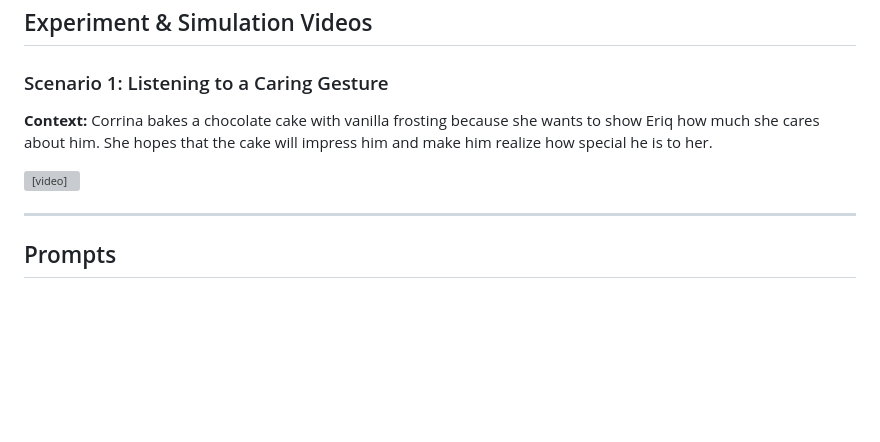
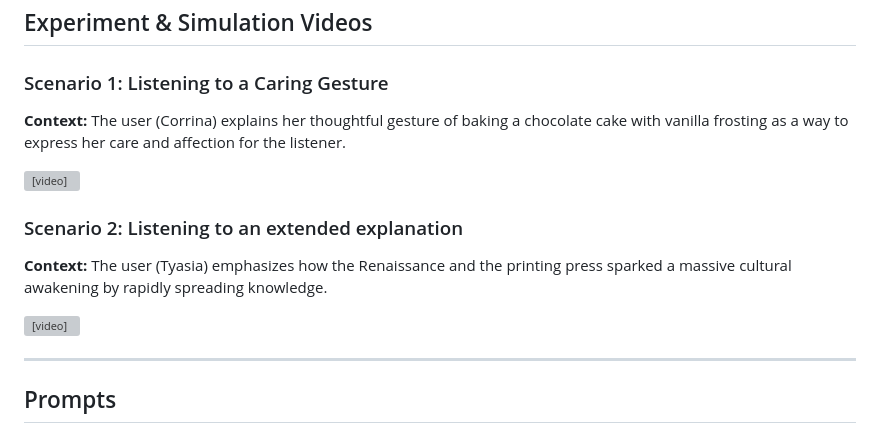
Before and after one commit to anonymoususer62123-droid/anonymoususer62123-droid.github.io, a Markdown page: README.md, the part around the change. GitHub-like rendering; blank space fills up the shorter version; grey boxes are pictures that could not be loaded.

```diff
--- a/README.md
+++ b/README.md
@@ -12,11 +12,19 @@ Anonymous Author(s)
 
 ### Scenario 1: Listening to a Caring Gesture
 
-**Context:** Corrina bakes a chocolate cake with vanilla frosting because she wants to show Eriq how much she cares about him. She hopes that the cake will impress him and make him realize how special he is to her.
+**Context:** The user (Corrina) explains her thoughtful gesture of baking a chocolate cake with vanilla frosting as a way to express her care and affection for the listener.
 
 <p align="left">
-  <video src="https://github.com/user-attachments/assets/1718804e-1b6d-4058-aa87-1f6d1097b794" width="100%" controls muted playsinline>
-    Your browser does not support the video tag.
+  <video src="https://github.com/user-attachments/assets/1daf5c2c-194e-42fa-8888-4d416758f547" width="100%" controls muted playsinline>
+  </video>
+</p>
+
+### Scenario 2: Listening to an extended explanation
+
+**Context:** The user (Tyasia) emphasizes how the Renaissance and the printing press sparked a massive cultural awakening by rapidly spreading knowledge.
+
+<p align="left">
+  <video src="https://github.com/user-attachments/assets/87f7dbea-35f3-44a9-b42f-b2e8f68cc907" width="100%" controls muted playsinline>
   </video>
 </p>
 
```
